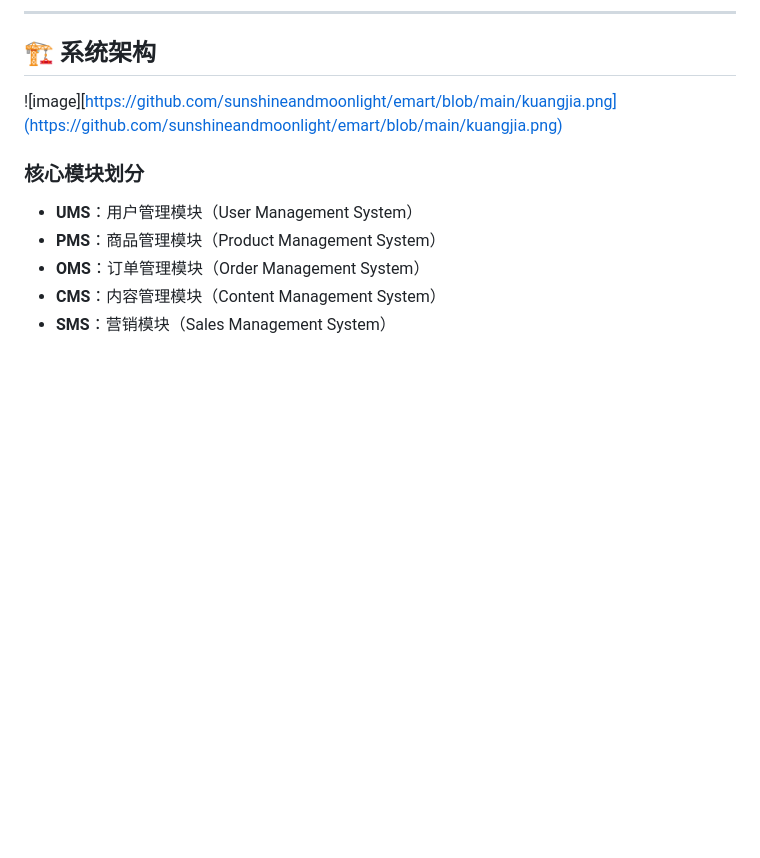
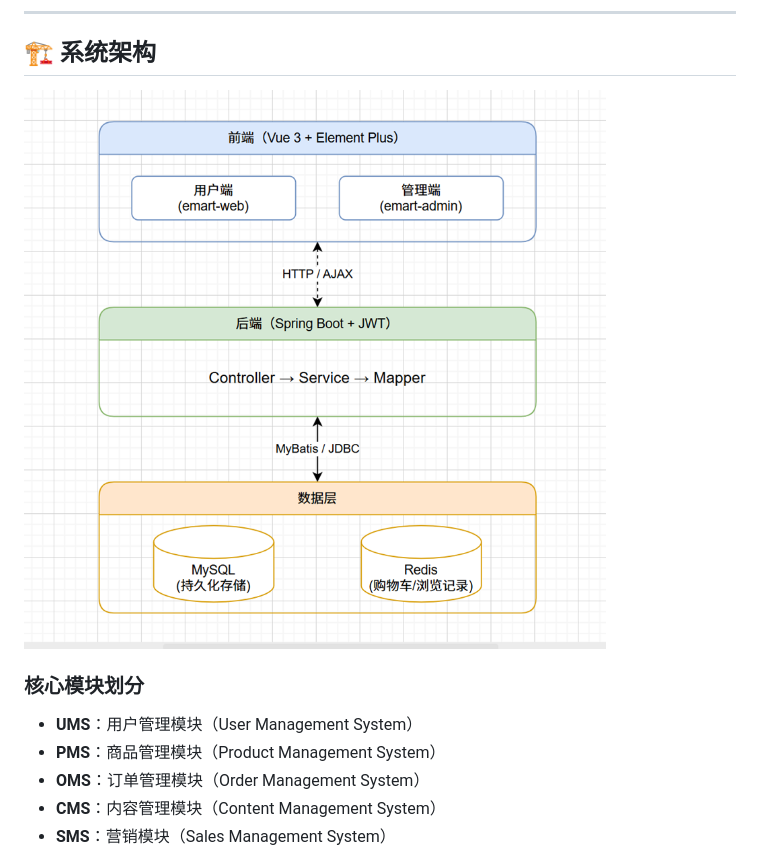
Before and after one commit to sunshineandmoonlight/emart, a Markdown page: README.md, the part around the change. Rendered like a GitHub page; blank space fills up the shorter version.

```diff
--- a/README.md
+++ b/README.md
@@ -93,7 +93,7 @@
 ---
 
 ## 🏗️ 系统架构
-![image][https://github.com/sunshineandmoonlight/emart/blob/main/kuangjia.png](https://github.com/sunshineandmoonlight/emart/blob/main/kuangjia.png)
+![image](https://github.com/sunshineandmoonlight/emart/blob/main/kuangjia.png)
 
 
 ### 核心模块划分
```
